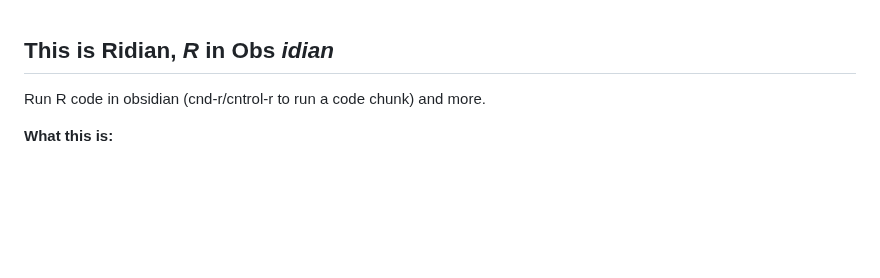
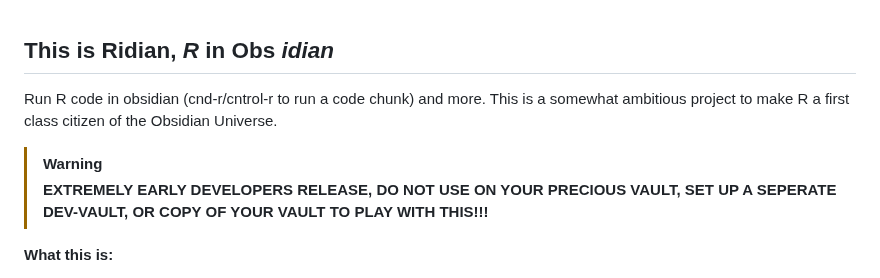
Before and after one commit to MichelNivard/Ridian, a Markdown page: README.md, the part around the change. Rendered like a GitHub page; blank space fills up the shorter version.

```diff
--- a/README.md
+++ b/README.md
@@ -5,7 +5,15 @@
 
 ## This is Ridian, _**R**_ in Obs _**idian**_
 
-Run R code in obsidian (cnd-r/cntrol-r to run a code chunk) and more.
+Run R code in obsidian (cnd-r/cntrol-r to run a code chunk) and more. This is a somewhat ambitious project to make R a first class citizen of the Obsidian Universe.
+
+
+
+> [!WARNING]
+> **EXTREMELY EARLY DEVELOPERS RELEASE, DO NOT USE ON YOUR PRECIOUS VAULT, SET UP A SEPERATE DEV-VAULT, OR COPY OF YOUR VAULT TO PLAY WITH THIS!!!**
+
+
+
 
 
 **What this is:**
```
